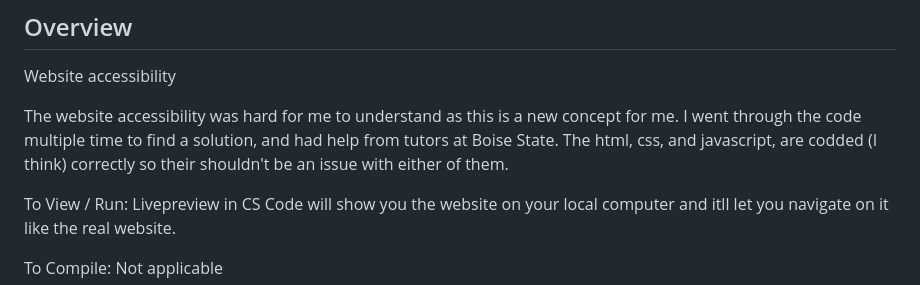
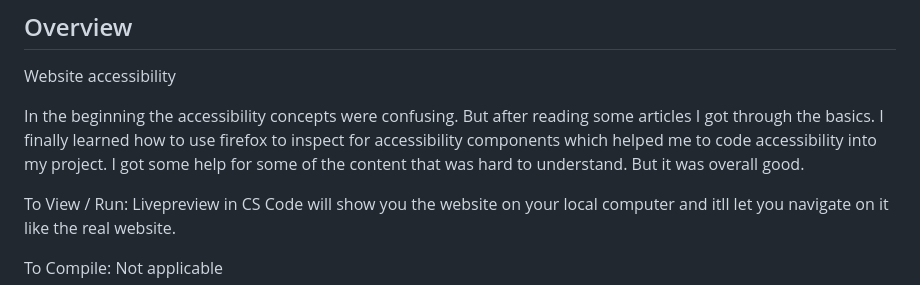
Before and after one commit to edretcorproate/proj4408, a Markdown page: README.md, the part around the change. GitHub-like rendering.

Commit message:
9/17 6:33

```diff
--- a/README.md
+++ b/README.md
@@ -4,10 +4,9 @@
 
 Website accessibility
 
-The website accessibility was hard for me to understand as this is a new concept for me.
-I went through the code multiple time to find a solution, and had help from tutors at
-Boise State. The html, css, and javascript, are codded (I think) correctly so their
-shouldn't be an issue with either of them.
+In the beginning the accessibility concepts were confusing. But after reading some articles I got through the basics.
+I finally learned how to use firefox to inspect for accessibility components which helped me to code accessibility into
+my project. I got some help for some of the content that was hard to understand. But it was overall good.
 
 To View / Run:
 Livepreview in CS Code will show you the website on your local computer and itll let you
```
